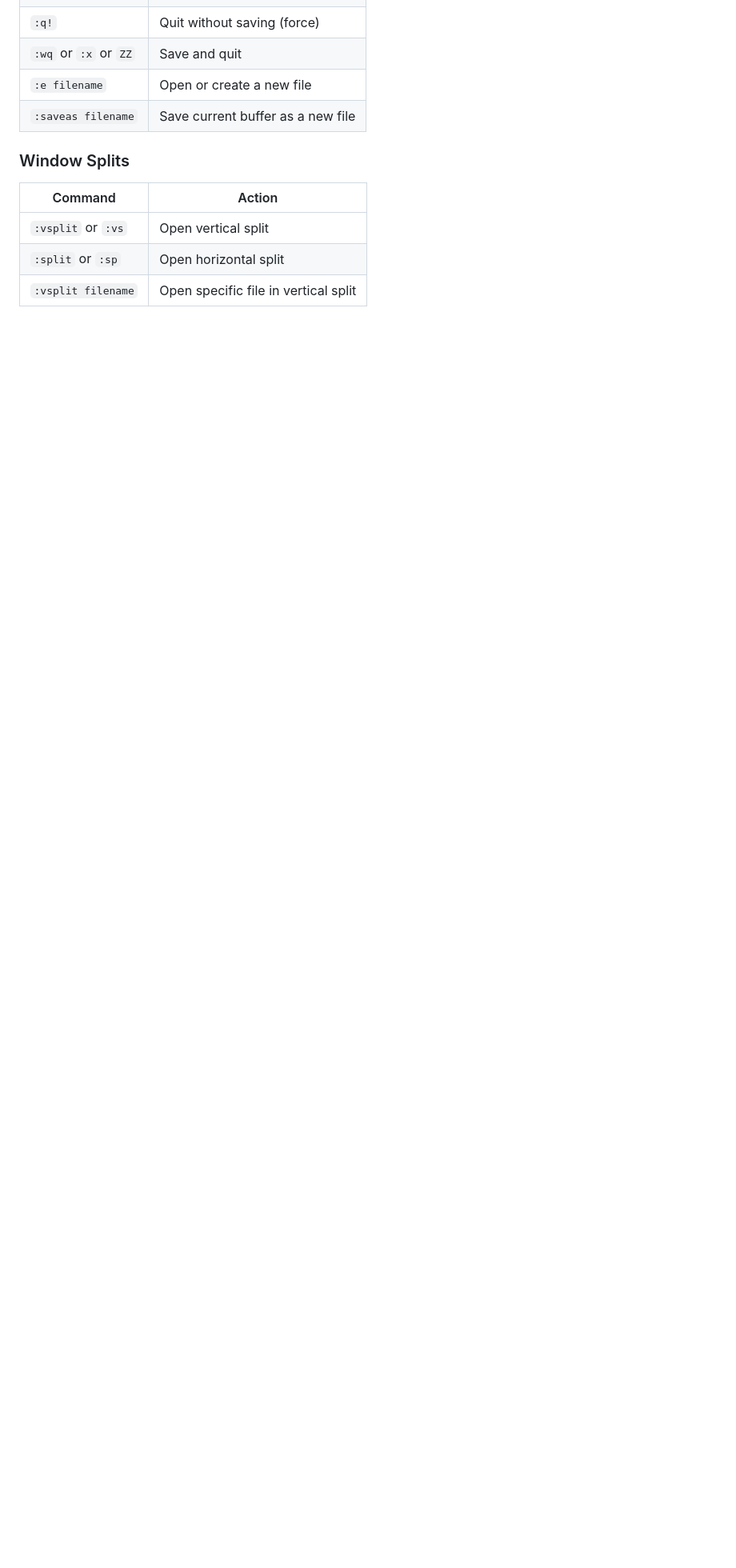
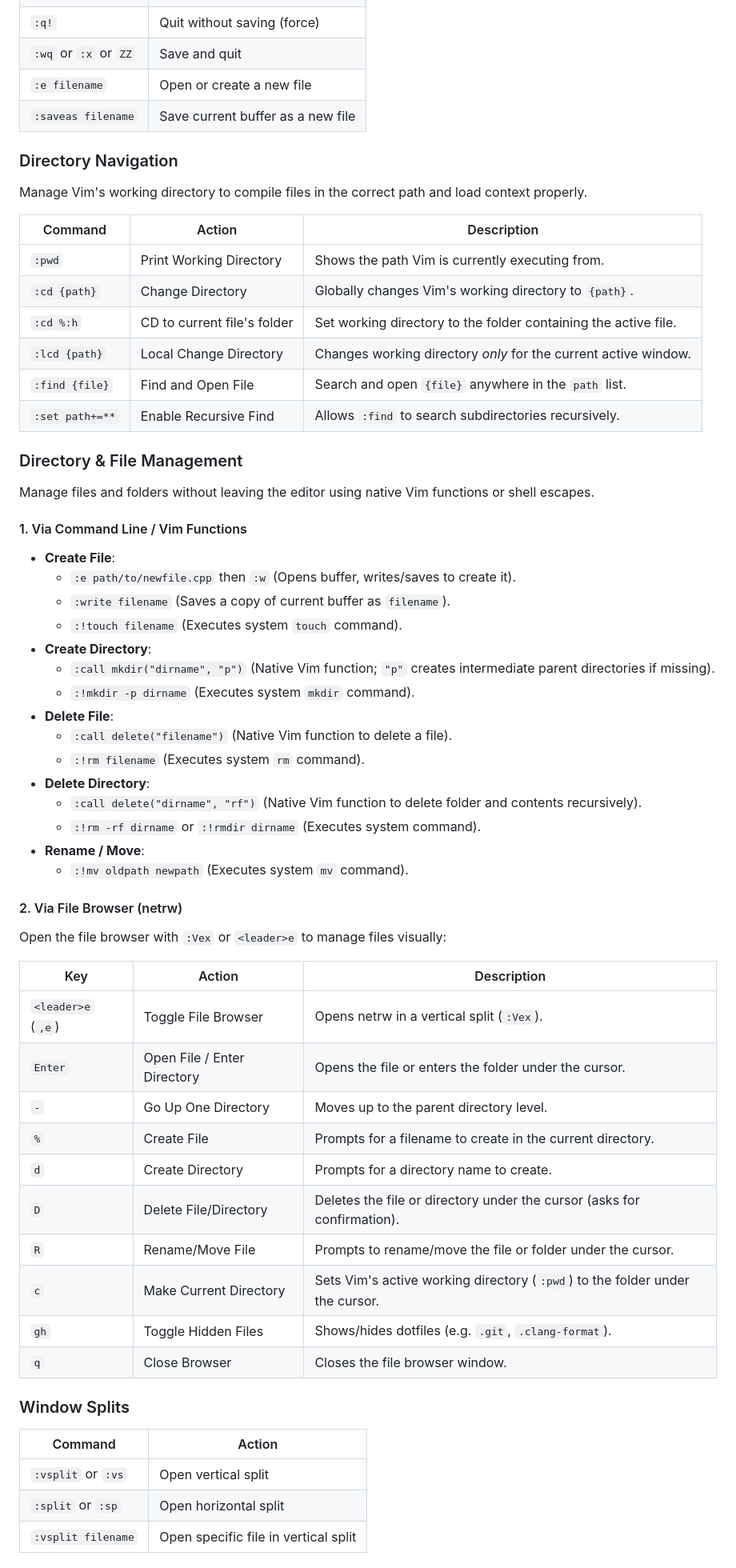
Before and after one commit to arijit1begins/VimCP, a Markdown page: cookbook.md, the part around one of its changes. Shown at 80% size. GitHub-like rendering; blank space fills up the shorter version.

Commit message:
docs: add comprehensive guides for directory navigation, file management, and CMake integration to cookbook.md

```diff
--- a/cookbook.md
+++ b/cookbook.md
@@ -166,6 +166,56 @@
 | `:e filename` | Open or create a new file |
 | `:saveas filename` | Save current buffer as a new file |
 
+### Directory Navigation
+
+Manage Vim's working directory to compile files in the correct path and load context properly.
+
+| Command | Action | Description |
+|---------|--------|-------------|
+| `:pwd` | Print Working Directory | Shows the path Vim is currently executing from. |
+| `:cd {path}` | Change Directory | Globally changes Vim's working directory to `{path}`. |
+| `:cd %:h` | CD to current file's folder | Set working directory to the folder containing the active file. |
+| `:lcd {path}` | Local Change Directory | Changes working directory *only* for the current active window. |
+| `:find {file}` | Find and Open File | Search and open `{file}` anywhere in the `path` list. |
+| `:set path+=**` | Enable Recursive Find | Allows `:find` to search subdirectories recursively. |
+
+### Directory & File Management
+
+Manage files and folders without leaving the editor using native Vim functions or shell escapes.
+
+#### 1. Via Command Line / Vim Functions
+* **Create File**:
+  * `:e path/to/newfile.cpp` then `:w` (Opens buffer, writes/saves to create it).
+  * `:write filename` (Saves a copy of current buffer as `filename`).
+  * `:!touch filename` (Executes system `touch` command).
+* **Create Directory**:
+  * `:call mkdir("dirname", "p")` (Native Vim function; `"p"` creates intermediate parent directories if missing).
+  * `:!mkdir -p dirname` (Executes system `mkdir` command).
+* **Delete File**:
+  * `:call delete("filename")` (Native Vim function to delete a file).
+  * `:!rm filename` (Executes system `rm` command).
+* **Delete Directory**:
+  * `:call delete("dirname", "rf")` (Native Vim function to delete folder and contents recursively).
+  * `:!rm -rf dirname` or `:!rmdir dirname` (Executes system command).
+* **Rename / Move**:
+  * `:!mv oldpath newpath` (Executes system `mv` command).
+
+#### 2. Via File Browser (netrw)
+Open the file browser with `:Vex` or `<leader>e` to manage files visually:
+
+| Key | Action | Description |
+|-----|--------|-------------|
+| `<leader>e` (`,e`) | Toggle File Browser | Opens netrw in a vertical split (`:Vex`). |
+| `Enter` | Open File / Enter Directory | Opens the file or enters the folder under the cursor. |
+| `-` | Go Up One Directory | Moves up to the parent directory level. |
+| `%` | Create File | Prompts for a filename to create in the current directory. |
+| `d` | Create Directory | Prompts for a directory name to create. |
+| `D` | Delete File/Directory | Deletes the file or directory under the cursor (asks for confirmation). |
+| `R` | Rename/Move File | Prompts to rename/move the file or folder under the cursor. |
+| `c` | Make Current Directory | Sets Vim's active working directory (`:pwd`) to the folder under the cursor. |
+| `gh` | Toggle Hidden Files | Shows/hides dotfiles (e.g. `.git`, `.clang-format`). |
+| `q` | Close Browser | Closes the file browser window. |
+
 ### Window Splits
 
 | Command | Action |
```
Also changed, not shown: other parts of cookbook.md (+38 -11 lines).
